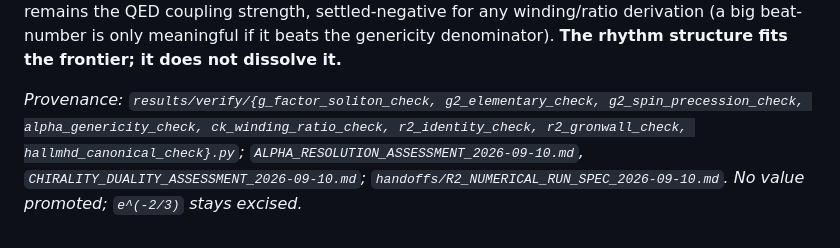
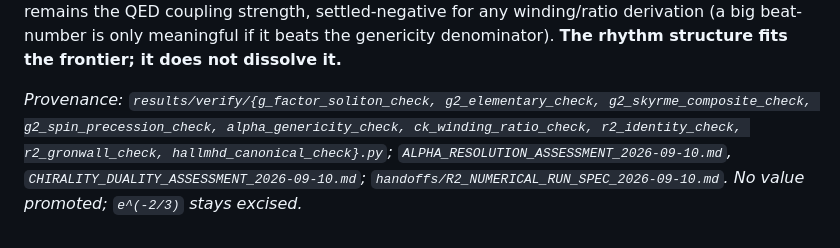
Before and after one commit to awarelook/vortor, a Markdown page: results/OPEN_QUESTIONS_PRINCIPLED_RESOLUTION_2026-09-10.md, the part around the change. Drawn GitHub-style.

Commit message:
Lock: cite g2_skyrme_composite_check in the capstone provenance footer
Coherence completion for the session's g=2 advance -- the provenance list now
includes g2_skyrme_composite_check.py alongside the other g=2 scripts, so every
script cited in the body is in the footer. Jewel integrity swept clean:
verify_all 27/27, script<->README coverage complete both ways, no stale counts.

Co-Authored-By: Claude Opus 4.8 (1M context) <noreply@anthropic.com>

```diff
--- a/results/OPEN_QUESTIONS_PRINCIPLED_RESOLUTION_2026-09-10.md
+++ b/results/OPEN_QUESTIONS_PRINCIPLED_RESOLUTION_2026-09-10.md
@@ -117,7 +117,8 @@ not **derive its value** — `α = 1/137.036` remains the QED coupling strength,
 winding/ratio derivation (a big beat-number is only meaningful if it beats the genericity denominator).
 **The rhythm structure fits the frontier; it does not dissolve it.**
 
-*Provenance: `results/verify/{g_factor_soliton_check, g2_elementary_check, g2_spin_precession_check,
-alpha_genericity_check, ck_winding_ratio_check, r2_identity_check, r2_gronwall_check, hallmhd_canonical_check}.py`;
+*Provenance: `results/verify/{g_factor_soliton_check, g2_elementary_check, g2_skyrme_composite_check,
+g2_spin_precession_check, alpha_genericity_check, ck_winding_ratio_check, r2_identity_check, r2_gronwall_check,
+hallmhd_canonical_check}.py`;
 `ALPHA_RESOLUTION_ASSESSMENT_2026-09-10.md`, `CHIRALITY_DUALITY_ASSESSMENT_2026-09-10.md`;
 `handoffs/R2_NUMERICAL_RUN_SPEC_2026-09-10.md`. No value promoted; `e^(-2/3)` stays excised.*
```
